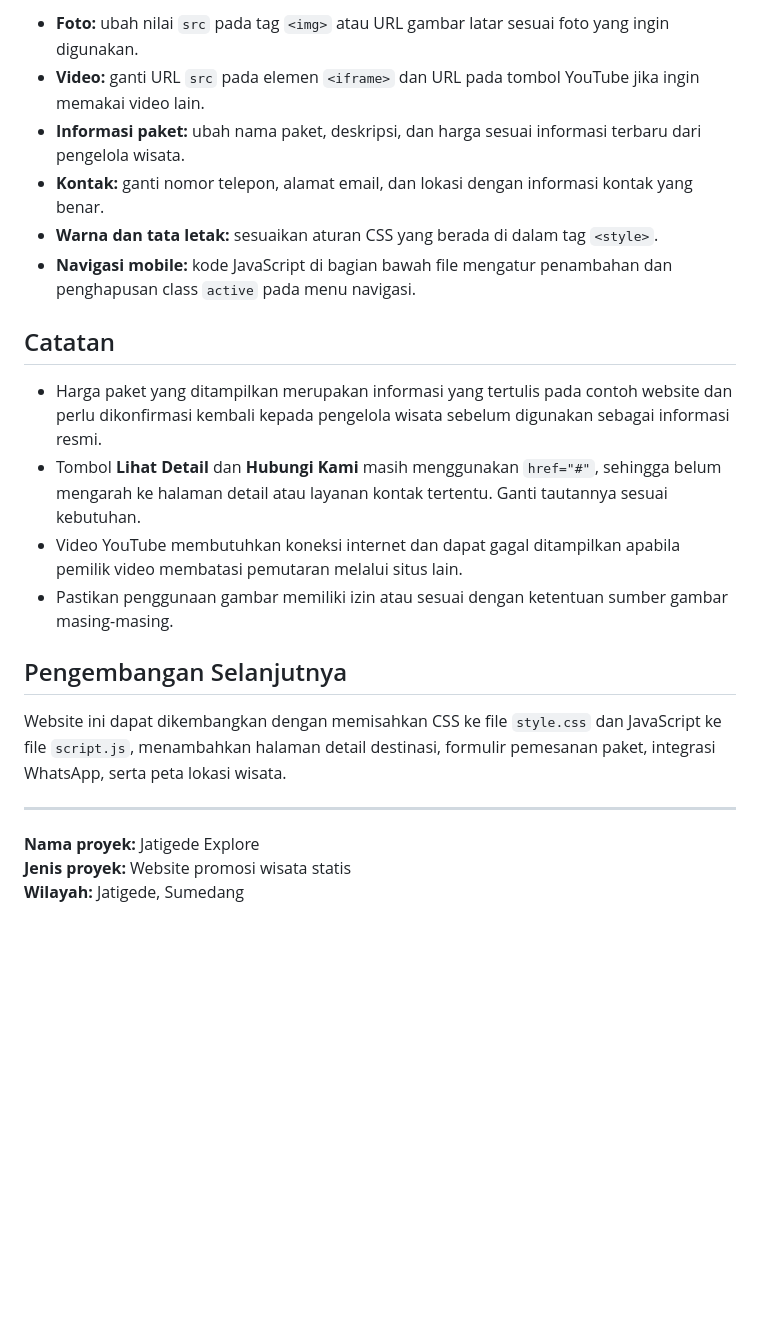
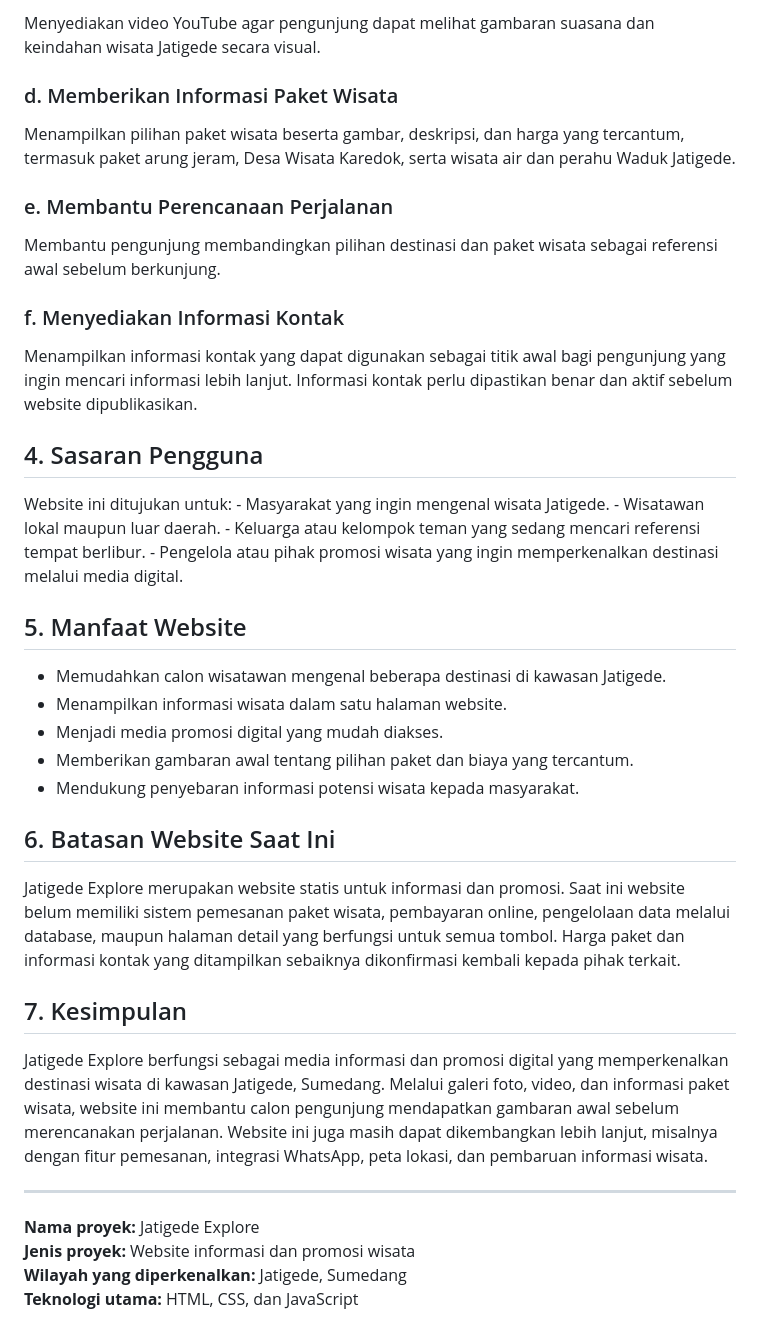
Before and after one commit to univmajalengka/2514101015, a Markdown page: README.md, the part around one of its changes. Drawn GitHub-style; blank space fills up the shorter version.

```diff
--- a/README.md
+++ b/README.md
@@ -84,40 +46,64 @@ lokal.
 
--   **Foto:** ubah nilai `src` pada tag `<img>` atau URL gambar latar
-    sesuai foto yang ingin digunakan.
--   **Video:** ganti URL `src` pada elemen `<iframe>` dan URL pada
-    tombol YouTube jika ingin memakai video lain.
--   **Informasi paket:** ubah nama paket, deskripsi, dan harga sesuai
-    informasi terbaru dari pengelola wisata.
--   **Kontak:** ganti nomor telepon, alamat email, dan lokasi dengan
-    informasi kontak yang benar.
--   **Warna dan tata letak:** sesuaikan aturan CSS yang berada di dalam
-    tag `<style>`.
--   **Navigasi mobile:** kode JavaScript di bagian bawah file mengatur
-    penambahan dan penghapusan class `active` pada menu navigasi.
+Menyediakan video YouTube agar pengunjung dapat melihat gambaran suasana
+dan keindahan wisata Jatigede secara visual.
 
-## Catatan
+### d. Memberikan Informasi Paket Wisata
 
--   Harga paket yang ditampilkan merupakan informasi yang tertulis pada
-    contoh website dan perlu dikonfirmasi kembali kepada pengelola
-    wisata sebelum digunakan sebagai informasi resmi.
--   Tombol **Lihat Detail** dan **Hubungi Kami** masih menggunakan
-    `href="#"`, sehingga belum mengarah ke halaman detail atau layanan
-    kontak tertentu. Ganti tautannya sesuai kebutuhan.
--   Video YouTube membutuhkan koneksi internet dan dapat gagal
-    ditampilkan apabila pemilik video membatasi pemutaran melalui situs
-    lain.
--   Pastikan penggunaan gambar memiliki izin atau sesuai dengan
-    ketentuan sumber gambar masing-masing.
+Menampilkan pilihan paket wisata beserta gambar, deskripsi, dan harga
+yang tercantum, termasuk paket arung jeram, Desa Wisata Karedok, serta
+wisata air dan perahu Waduk Jatigede.
 
-## Pengembangan Selanjutnya
+### e. Membantu Perencanaan Perjalanan
 
-Website ini dapat dikembangkan dengan memisahkan CSS ke file `style.css`
-dan JavaScript ke file `script.js`, menambahkan halaman detail
-destinasi, formulir pemesanan paket, integrasi WhatsApp, serta peta
-lokasi wisata.
+Membantu pengunjung membandingkan pilihan destinasi dan paket wisata
+sebagai referensi awal sebelum berkunjung.
+
+### f. Menyediakan Informasi Kontak
+
+Menampilkan informasi kontak yang dapat digunakan sebagai titik awal
+bagi pengunjung yang ingin mencari informasi lebih lanjut. Informasi
+kontak perlu dipastikan benar dan aktif sebelum website dipublikasikan.
+
+## 4. Sasaran Pengguna
+
+Website ini ditujukan untuk: - Masyarakat yang ingin mengenal wisata
+Jatigede. - Wisatawan lokal maupun luar daerah. - Keluarga atau kelompok
+teman yang sedang mencari referensi tempat berlibur. - Pengelola atau
+pihak promosi wisata yang ingin memperkenalkan destinasi melalui media
+digital.
+
+## 5. Manfaat Website
+
+-   Memudahkan calon wisatawan mengenal beberapa destinasi di kawasan
+    Jatigede.
+-   Menampilkan informasi wisata dalam satu halaman website.
+-   Menjadi media promosi digital yang mudah diakses.
+-   Memberikan gambaran awal tentang pilihan paket dan biaya yang
+    tercantum.
+-   Mendukung penyebaran informasi potensi wisata kepada masyarakat.
+
+## 6. Batasan Website Saat Ini
+
+Jatigede Explore merupakan website statis untuk informasi dan promosi.
+Saat ini website belum memiliki sistem pemesanan paket wisata,
+pembayaran online, pengelolaan data melalui database, maupun halaman
+detail yang berfungsi untuk semua tombol. Harga paket dan informasi
+kontak yang ditampilkan sebaiknya dikonfirmasi kembali kepada pihak
+terkait.
+
+## 7. Kesimpulan
+
+Jatigede Explore berfungsi sebagai media informasi dan promosi digital
+yang memperkenalkan destinasi wisata di kawasan Jatigede, Sumedang.
+Melalui galeri foto, video, dan informasi paket wisata, website ini
+membantu calon pengunjung mendapatkan gambaran awal sebelum merencanakan
+perjalanan. Website ini juga masih dapat dikembangkan lebih lanjut,
+misalnya dengan fitur pemesanan, integrasi WhatsApp, peta lokasi, dan
+pembaruan informasi wisata.
 
 ------------------------------------------------------------------------
 
 **Nama proyek:** Jatigede Explore\
-**Jenis proyek:** Website promosi wisata statis\
-**Wilayah:** Jatigede, Sumedang
+**Jenis proyek:** Website informasi dan promosi wisata\
+**Wilayah yang diperkenalkan:** Jatigede, Sumedang\
+**Teknologi utama:** HTML, CSS, dan JavaScript
```
Also changed, not shown: other parts of README.md (+32 -70 lines).
